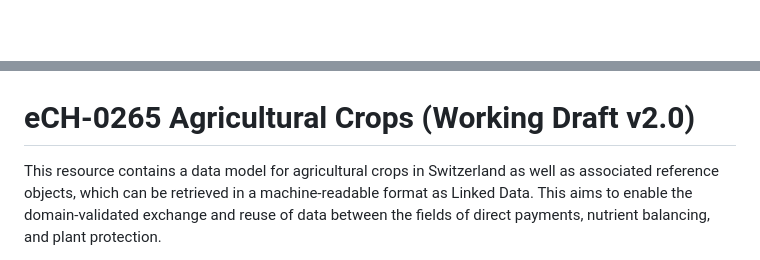
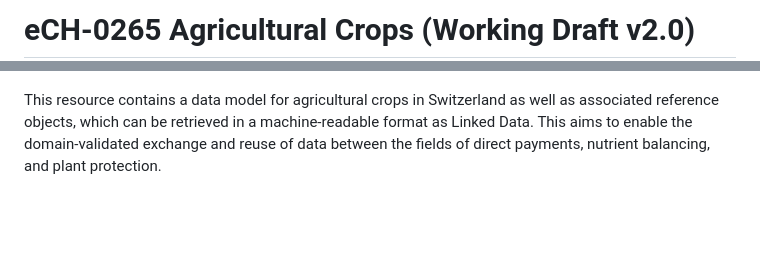
Before and after one commit to blw-ofag-ufag/eCH-0265, a Markdown page: README.md, 2 parts joined by grey strips. Rendered like a GitHub page; blank space fills up the shorter version.

Commit message:
Revise README structure and add badges

```diff
--- a/README.md
+++ b/README.md
@@ -1 +1,3 @@
+# eCH-0265 Agricultural Crops (Working Draft v2.0)
+
 [![CI](https://github.com/blw-ofag-ufag/eCH-0265/actions/workflows/ci.yml/badge.svg)](https://github.com/blw-ofag-ufag/eCH-0265/actions/workflows/ci.yml)
@@ -2,7 +5,5 @@
 [![GitHub last commit](https://img.shields.io/github/last-commit/blw-ofag-ufag/eCH-0265.svg)](https://github.com/blw-ofag-ufag/eCH-0265/commits)
 [![GitHub issues](https://img.shields.io/github/issues/blw-ofag-ufag/eCH-0265.svg)](https://github.com/blw-ofag-ufag/eCH-0265/issues)
-
-# eCH-0265 Agricultural Crops (Working Draft v2.0)
 
 This resource contains a data model for agricultural crops in Switzerland as well as associated reference objects, which can be retrieved in a machine-readable format as Linked Data. This aims to enable the domain-validated exchange and reuse of data between the fields of direct payments, nutrient balancing, and plant protection.
 
```
Also changed, not shown: other parts of README.md (+1 -0 lines).
